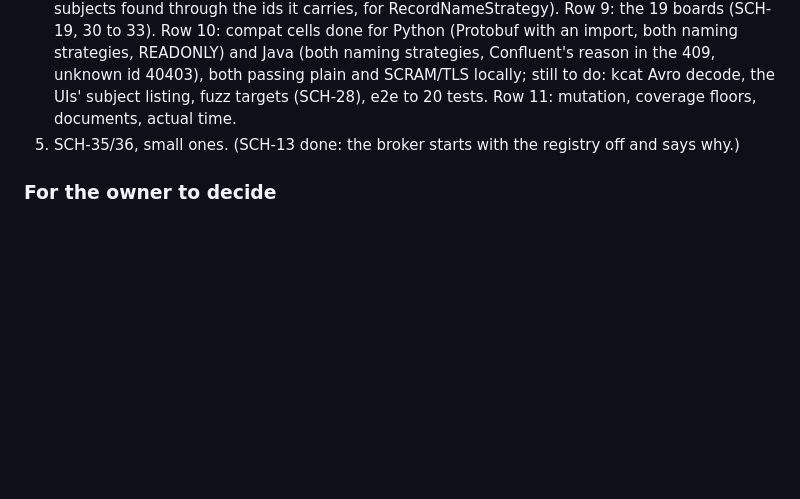
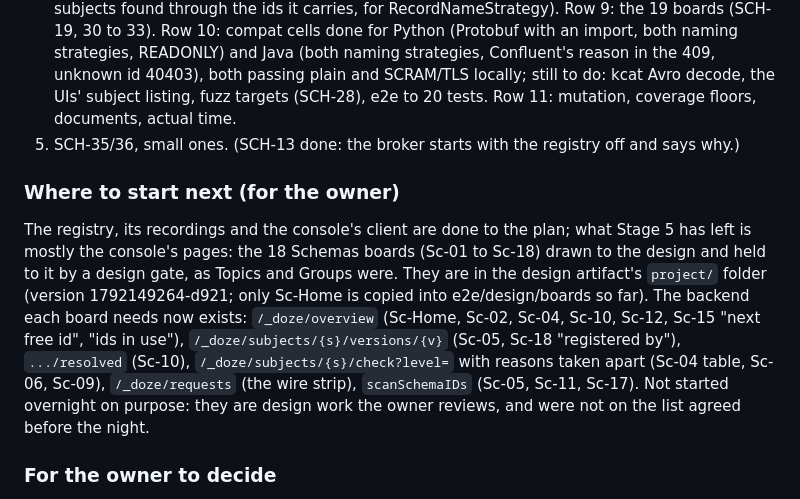
Before and after one commit to doze-dev/doze-kafka, a Markdown page: plan/STATE.md, the part around the change. Drawn GitHub-style; blank space fills up the shorter version.

Commit message:
plan/STATE.md: what Stage 5 has left is the boards, and what backend each one now has
Co-Authored-By: Claude Opus 5.5 <noreply@anthropic.com>

```diff
--- a/plan/STATE.md
+++ b/plan/STATE.md
@@ -17,6 +17,9 @@ All seven P1 findings are closed: SCH-1, 2, 3, 4, 5, 6, 7. Rows 1 to 5 of sectio
 3. Row 7, console registry client: SCH-15 was already met by the foundation's refusals (TestRefusalsKeepTheRegistryCode added as its guard); SCH-24 done (decode reasons were TOP-38's; backoff, eviction, linear resolve added). Left: SCH-16 and SCH-17 (delete semantics and client-soft-deleted subjects: these change the Sc-12 dialogs and the subject list, so they go with the boards, row 9), and SCH-8's console bound (its own; Confluent ignores limit on /subjects; the overview route gives the list without schema text).
 4. Row 8: the scan engine is done (`console/schema_scan.go` scanSchemaIDs: ids per topic with counts, first and last, not-framed, tombstones, unread; bounded 50,000 records / 5 s, gives up after 20 unframed; on the reader Trace now shares, `readRanges`). Left: wiring it to pages (Sc-05 "messages on this id", Sc-11 usage, Sc-17 undecoded list) and SCH-26's console part (a topic's subjects found through the ids it carries, for RecordNameStrategy). Row 9: the 19 boards (SCH-19, 30 to 33). Row 10: compat cells done for Python (Protobuf with an import, both naming strategies, READONLY) and Java (both naming strategies, Confluent's reason in the 409, unknown id 40403), both passing plain and SCRAM/TLS locally; still to do: kcat Avro decode, the UIs' subject listing, fuzz targets (SCH-28), e2e to 20 tests. Row 11: mutation, coverage floors, documents, actual time.
 5. SCH-35/36, small ones. (SCH-13 done: the broker starts with the registry off and says why.)
+
+### Where to start next (for the owner)
+The registry, its recordings and the console's client are done to the plan; what Stage 5 has left is mostly the console's pages: the 18 Schemas boards (Sc-01 to Sc-18) drawn to the design and held to it by a design gate, as Topics and Groups were. They are in the design artifact's `project/` folder (version 1792149264-d921; only Sc-Home is copied into e2e/design/boards so far). The backend each board needs now exists: `/_doze/overview` (Sc-Home, Sc-02, Sc-04, Sc-10, Sc-12, Sc-15 "next free id", "ids in use"), `/_doze/subjects/{s}/versions/{v}` (Sc-05, Sc-18 "registered by"), `.../resolved` (Sc-10), `/_doze/subjects/{s}/check?level=` with reasons taken apart (Sc-04 table, Sc-06, Sc-09), `/_doze/requests` (the wire strip), `scanSchemaIDs` (Sc-05, Sc-11, Sc-17). Not started overnight on purpose: they are design work the owner reviews, and were not on the list agreed before the night.
 
 ### For the owner to decide
 - The lightness idle-heap gate compares the largest of five starts. On CI (linux/arm64) the median was steady across Stage 5's commits (1,370,872 to 1,373,640, under the 1,374,400 budget) while the largest went from 1,374,136 to 1,384,824, and the one at 1,384,824 (commit 7842097) failed the gate with nothing grown. Gate on the median, or widen the allowance? Until then a failed heap check with a steady median is re-run, not re-recorded.
```
